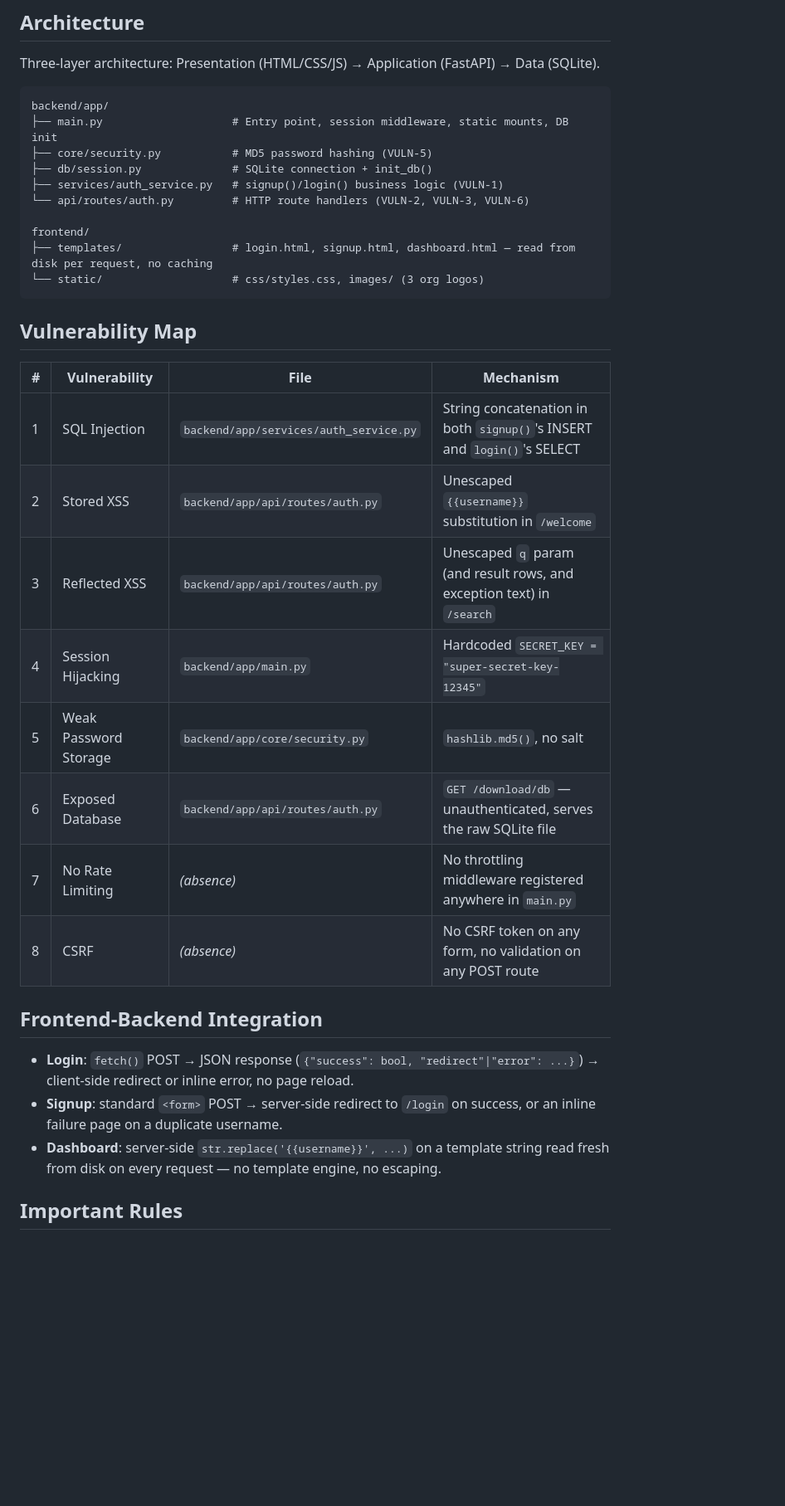
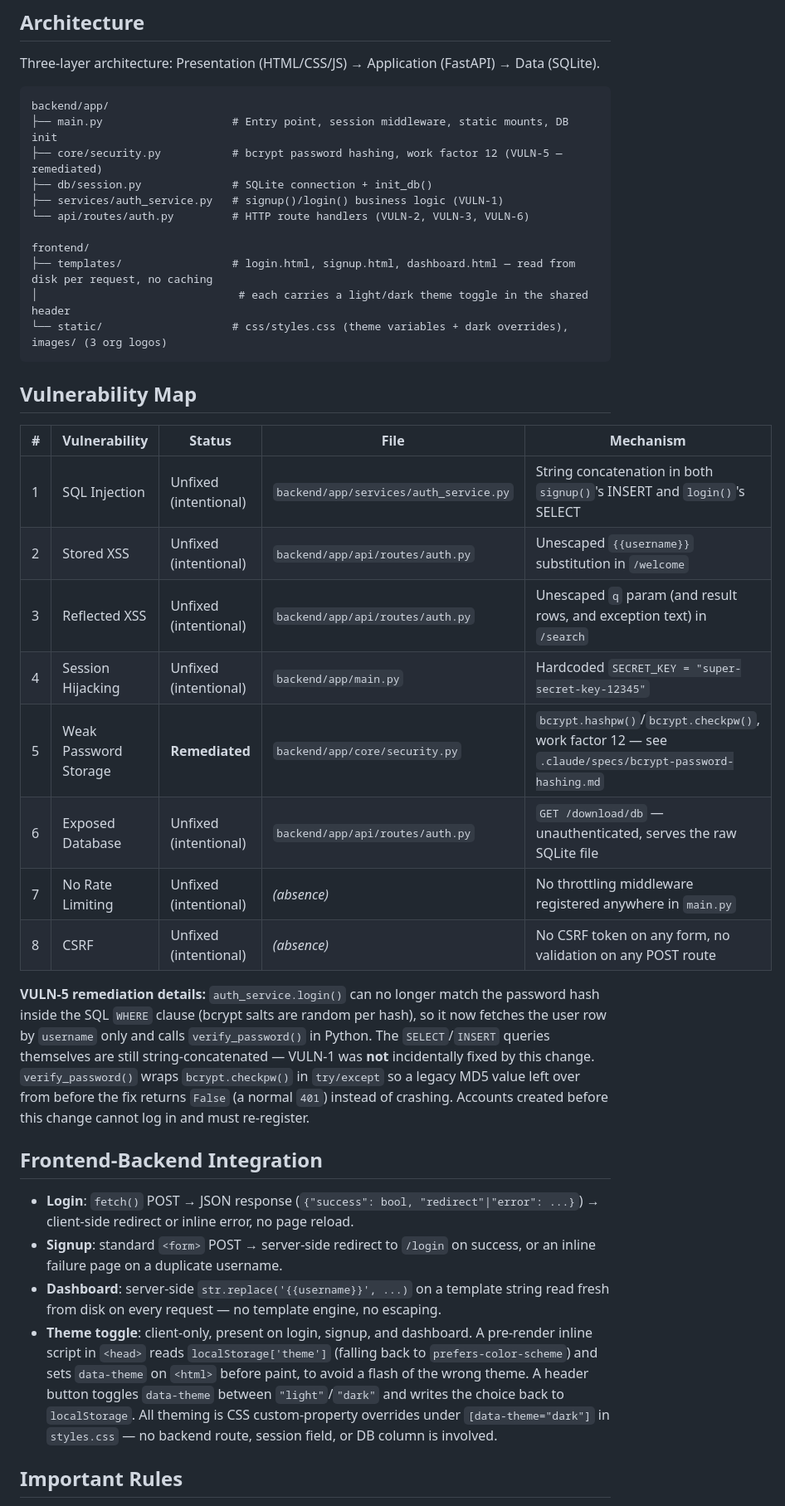
Before and after one commit to UsmanTariq-542/vuln-web-app, a Markdown page: CLAUDE.md, the part around one of its changes. Shown at 83% size. Drawn GitHub-style; blank space fills up the shorter version.

````diff
--- a/CLAUDE.md
+++ b/CLAUDE.md
@@ -25,34 +29,38 @@ Three-layer architecture: Presentation (HTML/CSS/JS) → Application (FastAPI)
 ```
 backend/app/
 ├── main.py                    # Entry point, session middleware, static mounts, DB init
-├── core/security.py           # MD5 password hashing (VULN-5)
+├── core/security.py           # bcrypt password hashing, work factor 12 (VULN-5 — remediated)
 ├── db/session.py              # SQLite connection + init_db()
 ├── services/auth_service.py   # signup()/login() business logic (VULN-1)
 └── api/routes/auth.py         # HTTP route handlers (VULN-2, VULN-3, VULN-6)
 
 frontend/
 ├── templates/                 # login.html, signup.html, dashboard.html — read from disk per request, no caching
-└── static/                    # css/styles.css, images/ (3 org logos)
+│                               # each carries a light/dark theme toggle in the shared header
+└── static/                    # css/styles.css (theme variables + dark overrides), images/ (3 org logos)
 ```
 
 ## Vulnerability Map
 
-| # | Vulnerability | File | Mechanism |
-|---|---------------|------|-----------|
-| 1 | SQL Injection | `backend/app/services/auth_service.py` | String concatenation in both `signup()`'s INSERT and `login()`'s SELECT |
-| 2 | Stored XSS | `backend/app/api/routes/auth.py` | Unescaped `{{username}}` substitution in `/welcome` |
-| 3 | Reflected XSS | `backend/app/api/routes/auth.py` | Unescaped `q` param (and result rows, and exception text) in `/search` |
-| 4 | Session Hijacking | `backend/app/main.py` | Hardcoded `SECRET_KEY = "super-secret-key-12345"` |
-| 5 | Weak Password Storage | `backend/app/core/security.py` | `hashlib.md5()`, no salt |
-| 6 | Exposed Database | `backend/app/api/routes/auth.py` | `GET /download/db` — unauthenticated, serves the raw SQLite file |
-| 7 | No Rate Limiting | *(absence)* | No throttling middleware registered anywhere in `main.py` |
-| 8 | CSRF | *(absence)* | No CSRF token on any form, no validation on any POST route |
+| # | Vulnerability | Status | File | Mechanism |
+|---|---------------|--------|------|-----------|
+| 1 | SQL Injection | Unfixed (intentional) | `backend/app/services/auth_service.py` | String concatenation in both `signup()`'s INSERT and `login()`'s SELECT |
+| 2 | Stored XSS | Unfixed (intentional) | `backend/app/api/routes/auth.py` | Unescaped `{{username}}` substitution in `/welcome` |
+| 3 | Reflected XSS | Unfixed (intentional) | `backend/app/api/routes/auth.py` | Unescaped `q` param (and result rows, and exception text) in `/search` |
+| 4 | Session Hijacking | Unfixed (intentional) | `backend/app/main.py` | Hardcoded `SECRET_KEY = "super-secret-key-12345"` |
+| 5 | Weak Password Storage | **Remediated** | `backend/app/core/security.py` | `bcrypt.hashpw()`/`bcrypt.checkpw()`, work factor 12 — see `.claude/specs/bcrypt-password-hashing.md` |
+| 6 | Exposed Database | Unfixed (intentional) | `backend/app/api/routes/auth.py` | `GET /download/db` — unauthenticated, serves the raw SQLite file |
+| 7 | No Rate Limiting | Unfixed (intentional) | *(absence)* | No throttling middleware registered anywhere in `main.py` |
+| 8 | CSRF | Unfixed (intentional) | *(absence)* | No CSRF token on any form, no validation on any POST route |
+
+**VULN-5 remediation details:** `auth_service.login()` can no longer match the password hash inside the SQL `WHERE` clause (bcrypt salts are random per hash), so it now fetches the user row by `username` only and calls `verify_password()` in Python. The `SELECT`/`INSERT` queries themselves are still string-concatenated — VULN-1 was **not** incidentally fixed by this change. `verify_password()` wraps `bcrypt.checkpw()` in `try/except` so a legacy MD5 value left over from before the fix returns `False` (a normal `401`) instead of crashing. Accounts created before this change cannot log in and must re-register.
 
 ## Frontend-Backend Integration
 
 - **Login**: `fetch()` POST → JSON response (`{"success": bool, "redirect"|"error": ...}`) → client-side redirect or inline error, no page reload.
 - **Signup**: standard `<form>` POST → server-side redirect to `/login` on success, or an inline failure page on a duplicate username.
 - **Dashboard**: server-side `str.replace('{{username}}', ...)` on a template string read fresh from disk on every request — no template engine, no escaping.
+- **Theme toggle**: client-only, present on login, signup, and dashboard. A pre-render inline script in `<head>` reads `localStorage['theme']` (falling back to `prefers-color-scheme`) and sets `data-theme` on `<html>` before paint, to avoid a flash of the wrong theme. A header button toggles `data-theme` between `"light"`/`"dark"` and writes the choice back to `localStorage`. All theming is CSS custom-property overrides under `[data-theme="dark"]` in `styles.css` — no backend route, session field, or DB column is involved.
 
 ## Important Rules
 
````
Also changed, not shown: other parts of CLAUDE.md (+9 -3 lines), README.md (+75 -0 lines).
